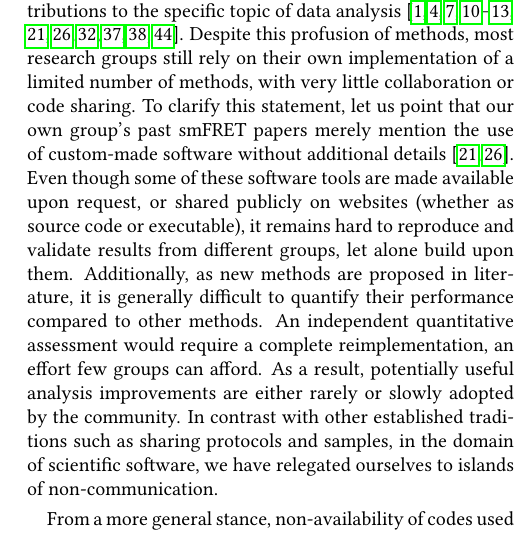
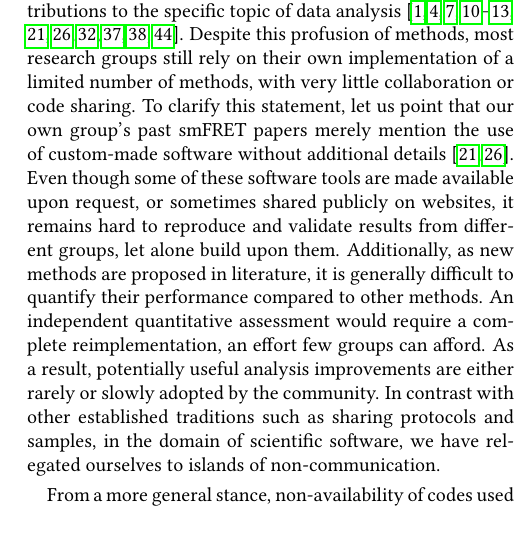
Before and after one commit to tritemio/fretbursts_paper, a LaTeX paper (main.tex, which reads Introduction.tex): part of one column of page 2 of 18, cut so that both start at the same text. Compiled offline with pdfLaTeX.

Commit message:
edited Introduction.tex

```diff
--- a/Introduction.tex
+++ b/Introduction.tex
@@ -24,7 +24,7 @@ collaboration or code sharing.
 To clarify this statement, let us point that our own group's past smFRET papers
 merely mention the use of custom-made software without additional details~\cite{Lee_2005,Nir_2006}.
 Even though some of these software tools are made available upon request,
-or shared publicly on websites (whether as source code or executable),
+or sometimes shared publicly on websites,
 it remains hard to reproduce and validate results from different groups,
 let alone build upon them.
 Additionally, as new methods are proposed in literature,
```
